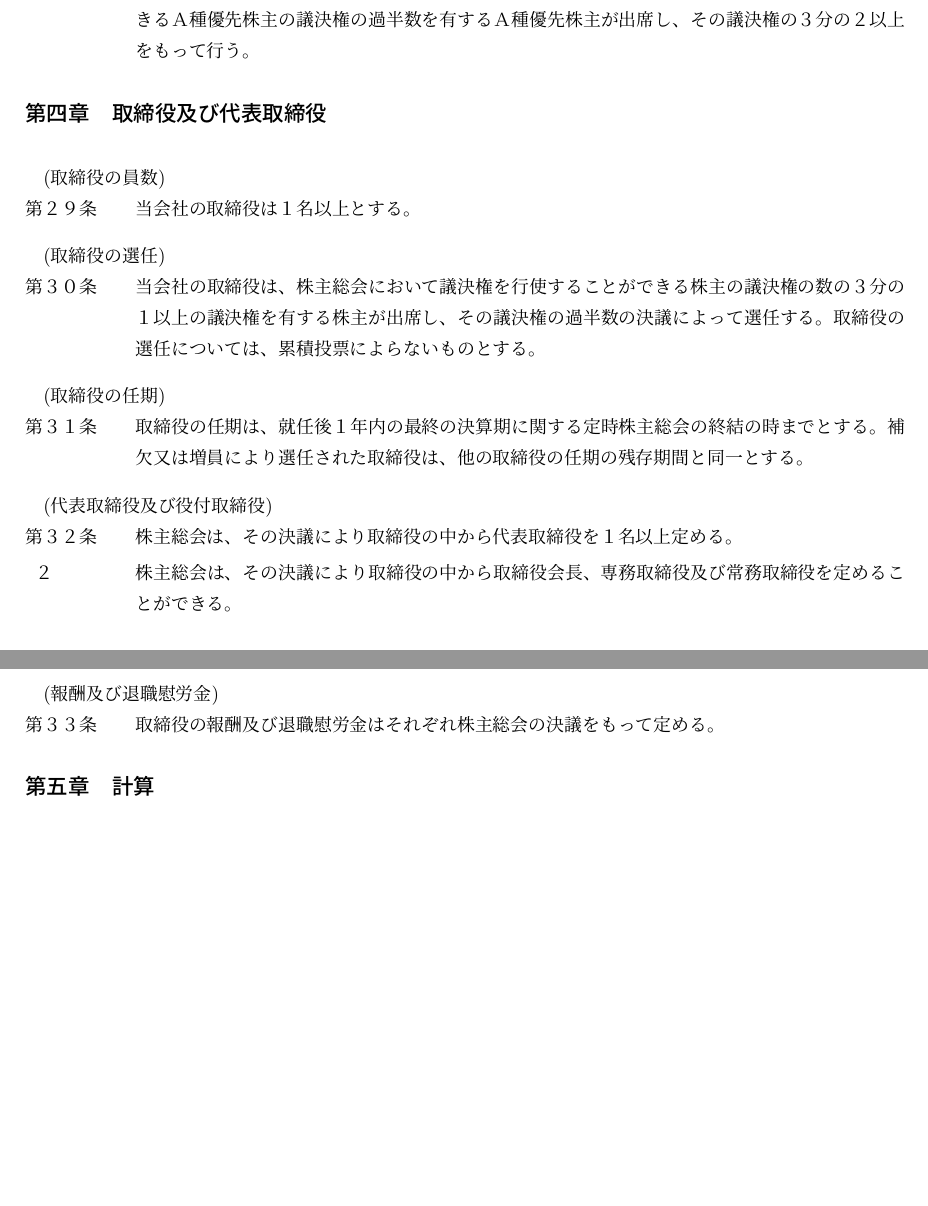
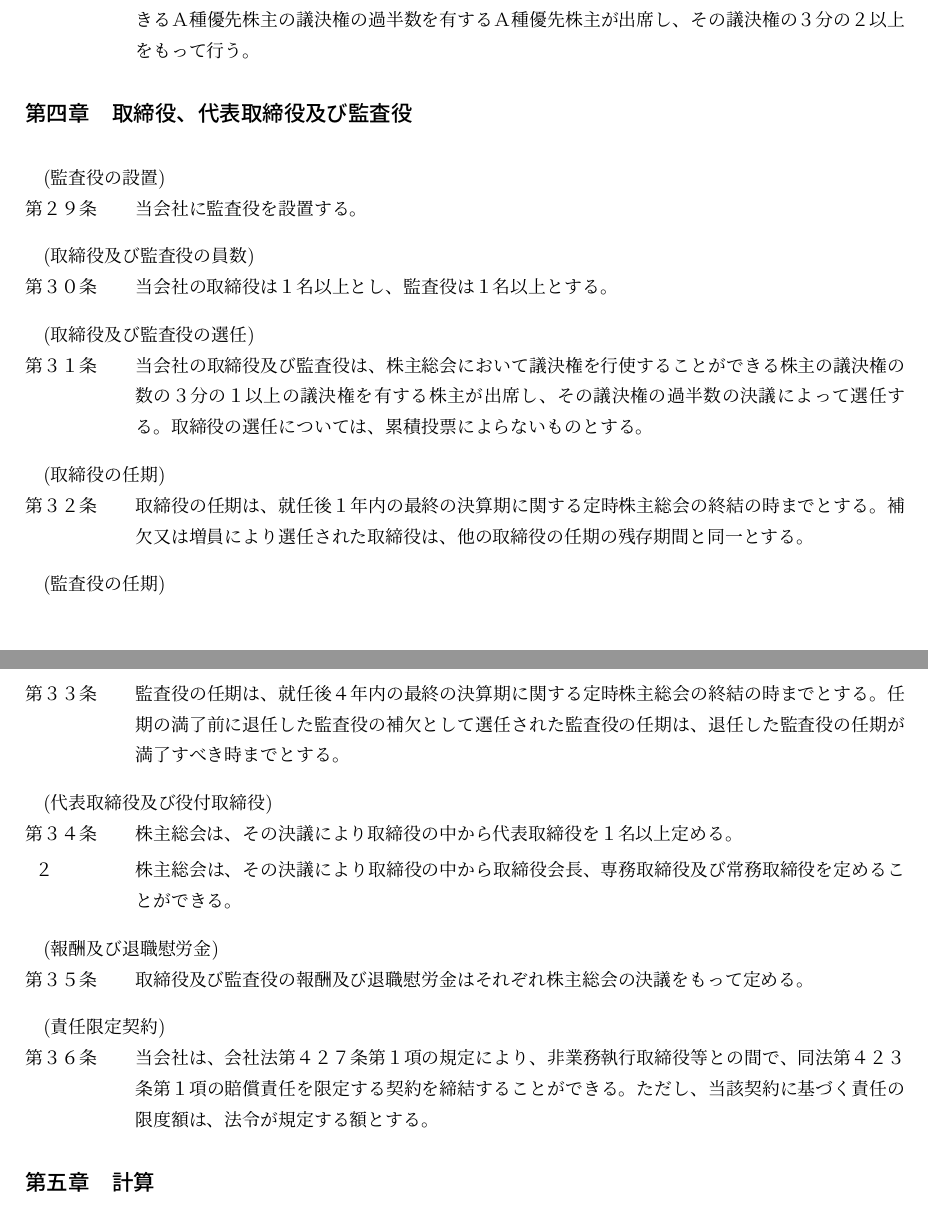
Before and after one commit to ricosjp/Articles, a LaTeX document (src/articles.tex): two parts of pages 9 and 10 of 10, joined at a grey line, cut so that both start at the same text, the shorter picture padded with empty space. Compiled offline with upLaTeX and dvipdfmx.

Commit message:
令和3年11月26日 定款変更（発行可能株式総数及び事業年度変更並びに監査役の設置及び責任限定契約の規定の新設）

```diff
--- a/src/articles.tex
+++ b/src/articles.tex
@@ -227,19 +227,24 @@
 \end{enumerate}
 \term 前項の事項に関するＡ種種類株主総会の決議は、\ref{種類株主総会}第一項及び第二項の定めにかかわらず、法令に別段の定めがある場合を除き、Ａ種種類株主総会において議決権を行使することができるＡ種優先株主の議決権の過半数を有するＡ種優先株主が出席し、その議決権の３分の２以上をもって行う。
 
-\subsection{取締役及び代表取締役}
-\article{取締役の員数}
-当会社の取締役は１名以上とする。
-\article{取締役の選任}
-当会社の取締役は、株主総会において議決権を行使することができる株主の議決権の数の３分の１以上の議決権を有する株主が出席し、その議決権の過半数の決議によって選任する。取締役の選任については、累積投票によらないものとする。
+\subsection{取締役、代表取締役及び監査役}
+\article{監査役の設置}
+当会社に監査役を設置する。
+\article{取締役及び監査役の員数}
+当会社の取締役は１名以上とし、監査役は１名以上とする。
+\article{取締役及び監査役の選任}
+当会社の取締役及び監査役は、株主総会において議決権を行使することができる株主の議決権の数の３分の１以上の議決権を有する株主が出席し、その議決権の過半数の決議によって選任する。取締役の選任については、累積投票によらないものとする。
 \article{取締役の任期}
 取締役の任期は、就任後１年内の最終の決算期に関する定時株主総会の終結の時までとする。補欠又は増員により選任された取締役は、他の取締役の任期の残存期間と同一とする。
+\article{監査役の任期}
+監査役の任期は、就任後４年内の最終の決算期に関する定時株主総会の終結の時までとする。任期の満了前に退任した監査役の補欠として選任された監査役の任期は、退任した監査役の任期が満了すべき時までとする。
 \article{代表取締役及び役付取締役}
 株主総会は、その決議により取締役の中から代表取締役を１名以上定める。
 \term 株主総会は、その決議により取締役の中から取締役会長、専務取締役及び常務取締役を定めることができる。
 \article{報酬及び退職慰労金}
-取締役の報酬及び退職慰労金はそれぞれ株主総会の決議をもって定める。
-
+取締役及び監査役の報酬及び退職慰労金はそれぞれ株主総会の決議をもって定める。
+\article{責任限定契約}
+当会社は、会社法第４２７条第１項の規定により、非業務執行取締役等との間で、同法第４２３条第１項の賠償責任を限定する契約を締結することができる。ただし、当該契約に基づく責任の限度額は、法令が規定する額とする。
 
 \subsection{計算}
 \article{事業年度}
```
Also changed, not shown: README.md, src/articles.tex (4 more changed lines).
